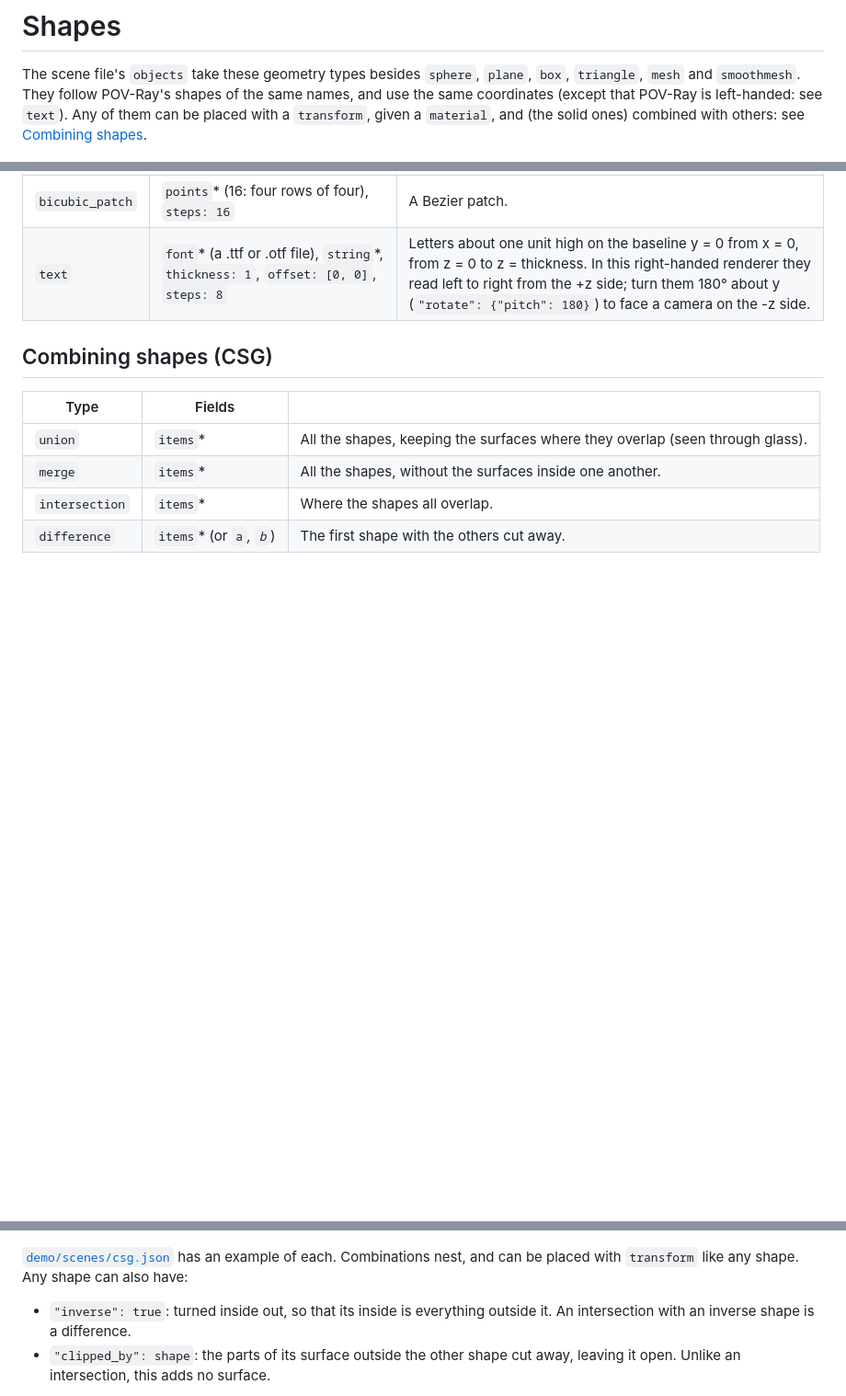
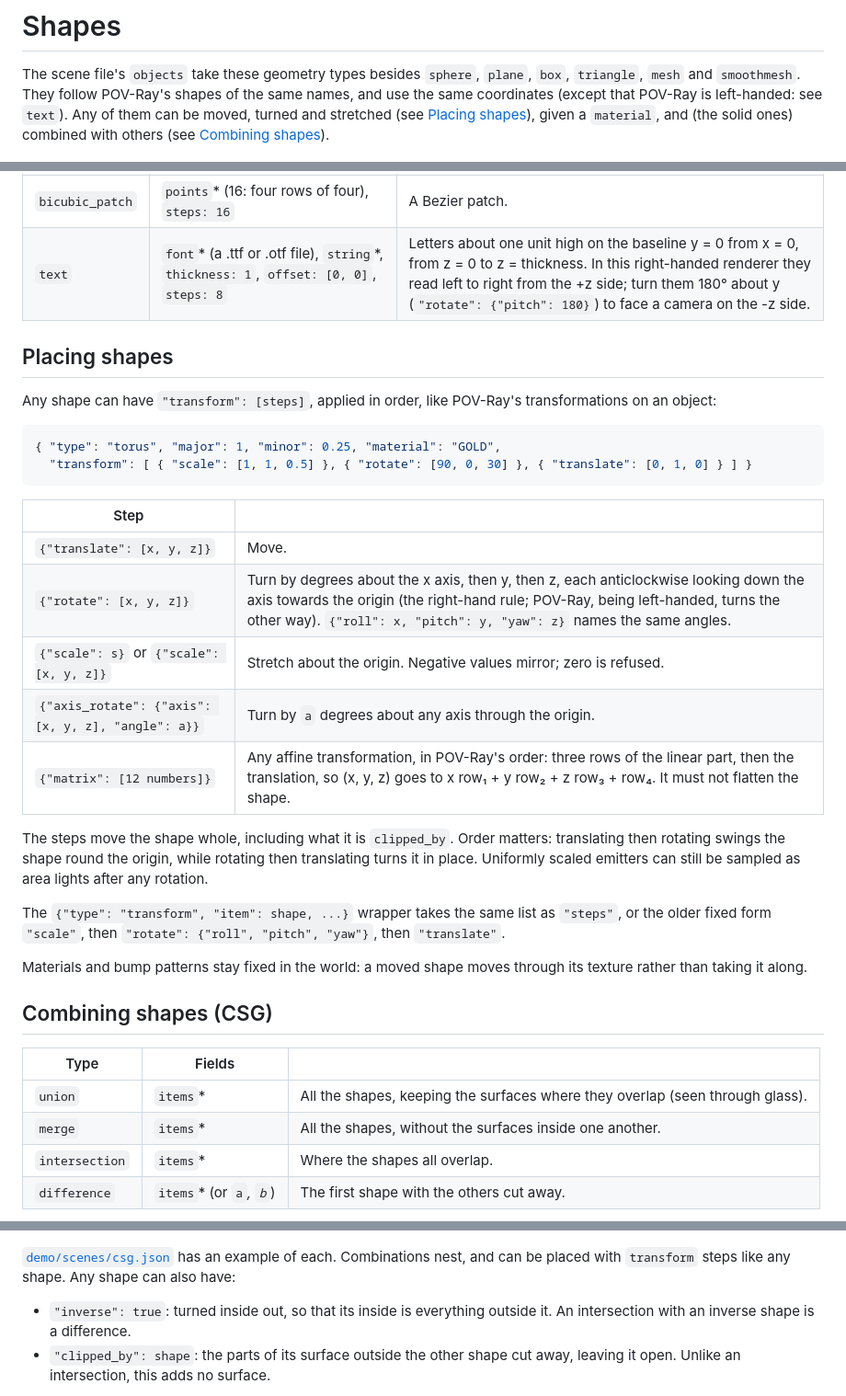
Before and after one commit to peterbraden/rays.rust, a Markdown page: docs/shapes.md, 3 parts joined by grey strips. Shown at 92% size. GitHub-like rendering; blank space fills up the shorter version.

Commit message:
Document transformation steps
docs/shapes.md gains a section on placing shapes: the steps, their
order, POV-Ray's matrix layout, and that textures stay put in the
world when a shape moves.

Co-Authored-By: Claude Opus 5.5 <noreply@anthropic.com>
Claude-Session: https://claude.ai/code/session_01U8ZZimXFLnYfDZtxjXTfuD

````diff
--- a/docs/shapes.md
+++ b/docs/shapes.md
@@ -2,9 +2,9 @@
 
 The scene file's `objects` take these geometry types besides `sphere`, `plane`, `box`,
 `triangle`, `mesh` and `smoothmesh`. They follow POV-Ray's shapes of the same names, and use the
-same coordinates (except that POV-Ray is left-handed: see `text`). Any of them can be placed with
-a `transform`, given a `material`, and (the solid ones) combined with others: see
-[Combining shapes](#combining-shapes-csg).
+same coordinates (except that POV-Ray is left-handed: see `text`). Any of them can be moved,
+turned and stretched (see [Placing shapes](#placing-shapes)), given a `material`, and (the solid
+ones) combined with others (see [Combining shapes](#combining-shapes-csg)).
 
 ![Every shape](../demo/scenes/shapes.png)
 
@@ -68,6 +68,34 @@ These are turned into triangles when the scene loads.
 | `bicubic_patch` | `points`* (16: four rows of four), `steps: 16` | A Bezier patch. |
 | `text` | `font`* (a .ttf or .otf file), `string`*, `thickness: 1`, `offset: [0, 0]`, `steps: 8` | Letters about one unit high on the baseline y = 0 from x = 0, from z = 0 to z = thickness. In this right-handed renderer they read left to right from the +z side; turn them 180° about y (`"rotate": {"pitch": 180}`) to face a camera on the -z side. |
 
+## Placing shapes
+
+Any shape can have `"transform": [steps]`, applied in order, like POV-Ray's transformations on
+an object:
+
+```json
+{ "type": "torus", "major": 1, "minor": 0.25, "material": "GOLD",
+  "transform": [ { "scale": [1, 1, 0.5] }, { "rotate": [90, 0, 30] }, { "translate": [0, 1, 0] } ] }
+```
+
+| Step | |
+|---|---|
+| `{"translate": [x, y, z]}` | Move. |
+| `{"rotate": [x, y, z]}` | Turn by degrees about the x axis, then y, then z, each anticlockwise looking down the axis towards the origin (the right-hand rule; POV-Ray, being left-handed, turns the other way). `{"roll": x, "pitch": y, "yaw": z}` names the same angles. |
+| `{"scale": s}` or `{"scale": [x, y, z]}` | Stretch about the origin. Negative values mirror; zero is refused. |
+| `{"axis_rotate": {"axis": [x, y, z], "angle": a}}` | Turn by `a` degrees about any axis through the origin. |
+| `{"matrix": [12 numbers]}` | Any affine transformation, in POV-Ray's order: three rows of the linear part, then the translation, so (x, y, z) goes to x row₁ + y row₂ + z row₃ + row₄. It must not flatten the shape. |
+
+The steps move the shape whole, including what it is `clipped_by`. Order matters: translating
+then rotating swings the shape round the origin, while rotating then translating turns it in
+place. Uniformly scaled emitters can still be sampled as area lights after any rotation.
+
+The `{"type": "transform", "item": shape, ...}` wrapper takes the same list as `"steps"`, or the
+older fixed form `"scale"`, then `"rotate": {"roll", "pitch", "yaw"}`, then `"translate"`.
+
+Materials and bump patterns stay fixed in the world: a moved shape moves through its texture
+rather than taking it along.
+
 ## Combining shapes (CSG)
 
 | Type | Fields | |
@@ -80,7 +108,7 @@ These are turned into triangles when the scene loads.
 ![CSG](../demo/scenes/csg.png)
 
 [`demo/scenes/csg.json`](../demo/scenes/csg.json) has an example of each. Combinations nest, and
-can be placed with `transform` like any shape. Any shape can also have:
+can be placed with `transform` steps like any shape. Any shape can also have:
 
 - `"inverse": true`: turned inside out, so that its inside is everything outside it. An
   intersection with an inverse shape is a difference.
````
